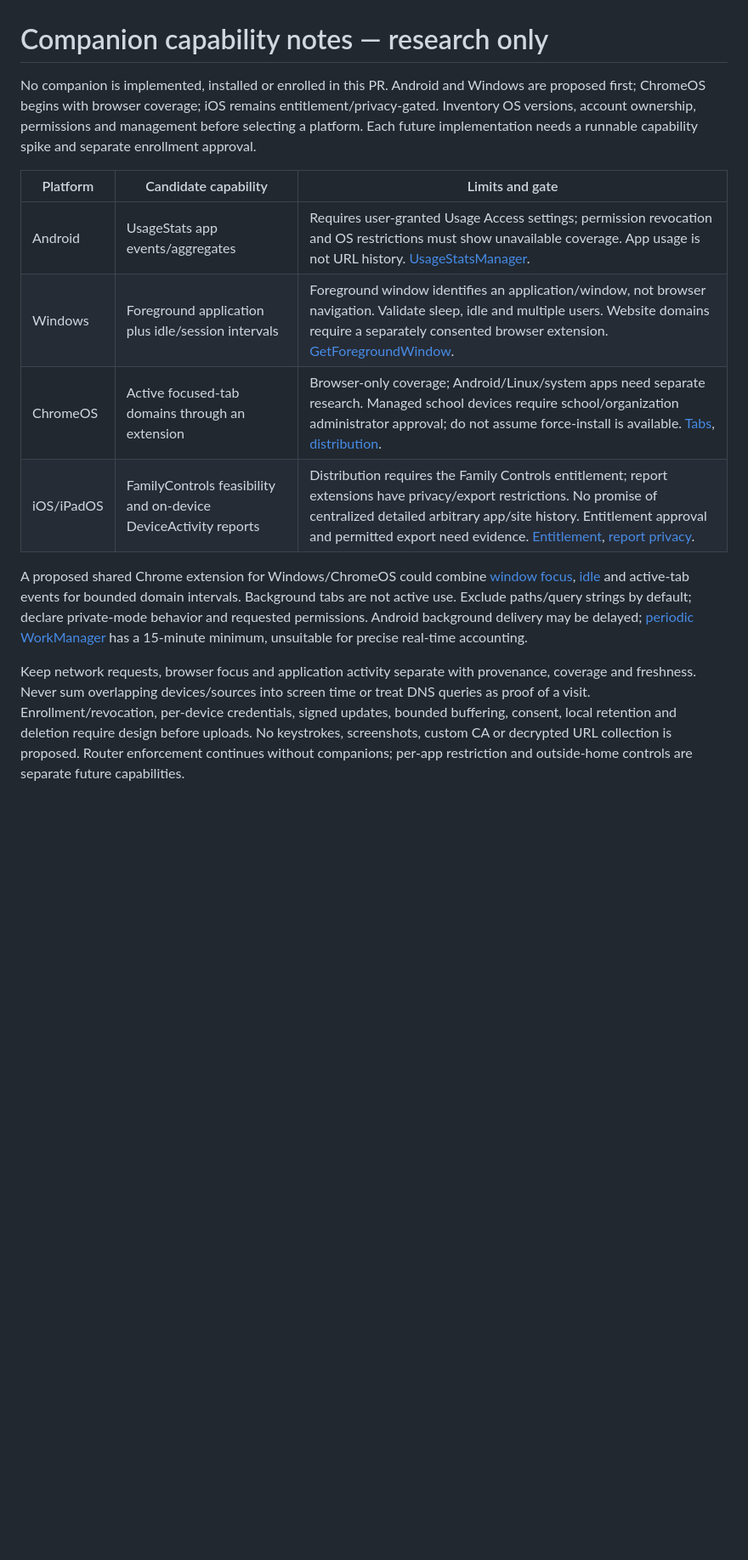
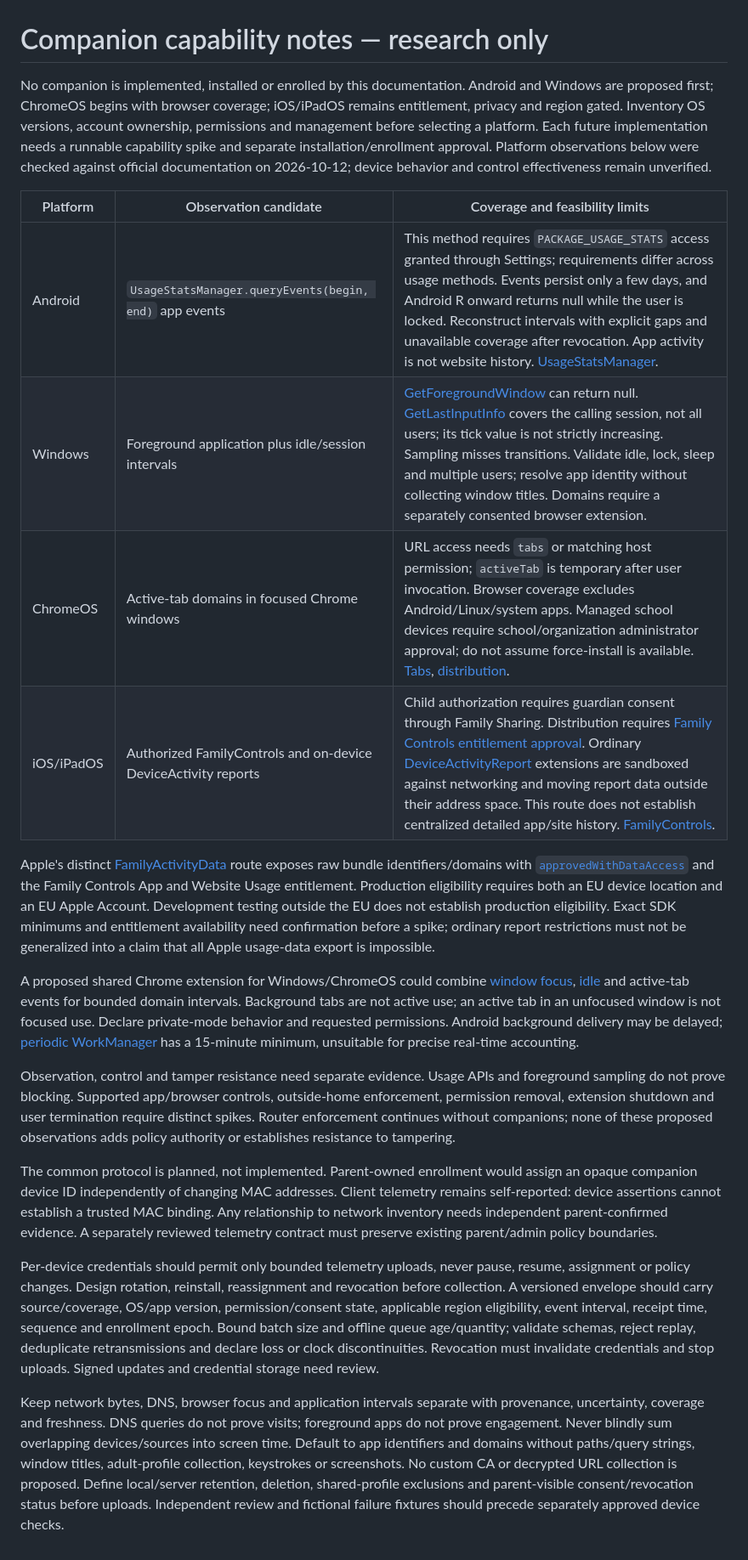
Before and after one commit to bearyjd/couvre-feu, a Markdown page: docs/companion-capabilities.md, the part around the change. Shown at 85% size. GitHub-like rendering; blank space fills up the shorter version.

Commit message:
docs: Clarify companion observation and control limits

```diff
--- a/docs/companion-capabilities.md
+++ b/docs/companion-capabilities.md
@@ -1,14 +1,22 @@
 # Companion capability notes — research only
 
-No companion is implemented, installed or enrolled in this PR. Android and Windows are proposed first; ChromeOS begins with browser coverage; iOS remains entitlement/privacy-gated. Inventory OS versions, account ownership, permissions and management before selecting a platform. Each future implementation needs a runnable capability spike and separate enrollment approval.
+No companion is implemented, installed or enrolled by this documentation. Android and Windows are proposed first; ChromeOS begins with browser coverage; iOS/iPadOS remains entitlement, privacy and region gated. Inventory OS versions, account ownership, permissions and management before selecting a platform. Each future implementation needs a runnable capability spike and separate installation/enrollment approval. Platform observations below were checked against official documentation on 2026-10-12; device behavior and control effectiveness remain unverified.
 
-| Platform | Candidate capability | Limits and gate |
+| Platform | Observation candidate | Coverage and feasibility limits |
 |---|---|---|
-| Android | UsageStats app events/aggregates | Requires user-granted Usage Access settings; permission revocation and OS restrictions must show unavailable coverage. App usage is not URL history. [UsageStatsManager](https://developer.android.com/reference/android/app/usage/UsageStatsManager). |
-| Windows | Foreground application plus idle/session intervals | Foreground window identifies an application/window, not browser navigation. Validate sleep, idle and multiple users. Website domains require a separately consented browser extension. [GetForegroundWindow](https://learn.microsoft.com/en-us/windows/win32/api/winuser/nf-winuser-getforegroundwindow). |
-| ChromeOS | Active focused-tab domains through an extension | Browser-only coverage; Android/Linux/system apps need separate research. Managed school devices require school/organization administrator approval; do not assume force-install is available. [Tabs](https://developer.chrome.com/docs/extensions/reference/api/tabs), [distribution](https://developer.chrome.com/docs/extensions/how-to/distribute). |
-| iOS/iPadOS | FamilyControls feasibility and on-device DeviceActivity reports | Distribution requires the Family Controls entitlement; report extensions have privacy/export restrictions. No promise of centralized detailed arbitrary app/site history. Entitlement approval and permitted export need evidence. [Entitlement](https://developer.apple.com/documentation/familycontrols/requesting-the-family-controls-entitlement), [report privacy](https://developer.apple.com/documentation/deviceactivity/deviceactivityreport). |
+| Android | `UsageStatsManager.queryEvents(begin, end)` app events | This method requires `PACKAGE_USAGE_STATS` access granted through Settings; requirements differ across usage methods. Events persist only a few days, and Android R onward returns null while the user is locked. Reconstruct intervals with explicit gaps and unavailable coverage after revocation. App activity is not website history. [UsageStatsManager](https://developer.android.com/reference/android/app/usage/UsageStatsManager). |
+| Windows | Foreground application plus idle/session intervals | [GetForegroundWindow](https://learn.microsoft.com/en-us/windows/win32/api/winuser/nf-winuser-getforegroundwindow) can return null. [GetLastInputInfo](https://learn.microsoft.com/en-us/windows/win32/api/winuser/nf-winuser-getlastinputinfo) covers the calling session, not all users; its tick value is not strictly increasing. Sampling misses transitions. Validate idle, lock, sleep and multiple users; resolve app identity without collecting window titles. Domains require a separately consented browser extension. |
+| ChromeOS | Active-tab domains in focused Chrome windows | URL access needs `tabs` or matching host permission; `activeTab` is temporary after user invocation. Browser coverage excludes Android/Linux/system apps. Managed school devices require school/organization administrator approval; do not assume force-install is available. [Tabs](https://developer.chrome.com/docs/extensions/reference/api/tabs), [distribution](https://developer.chrome.com/docs/extensions/how-to/distribute). |
+| iOS/iPadOS | Authorized FamilyControls and on-device DeviceActivity reports | Child authorization requires guardian consent through Family Sharing. Distribution requires [Family Controls entitlement approval](https://developer.apple.com/documentation/familycontrols/requesting-the-family-controls-entitlement). Ordinary [DeviceActivityReport](https://developer.apple.com/documentation/deviceactivity/deviceactivityreport) extensions are sandboxed against networking and moving report data outside their address space. This route does not establish centralized detailed app/site history. [FamilyControls](https://developer.apple.com/documentation/familycontrols). |
 
-A proposed shared Chrome extension for Windows/ChromeOS could combine [window focus](https://developer.chrome.com/docs/extensions/reference/api/windows), [idle](https://developer.chrome.com/docs/extensions/reference/api/idle) and active-tab events for bounded domain intervals. Background tabs are not active use. Exclude paths/query strings by default; declare private-mode behavior and requested permissions. Android background delivery may be delayed; [periodic WorkManager](https://developer.android.com/reference/androidx/work/PeriodicWorkRequest) has a 15-minute minimum, unsuitable for precise real-time accounting.
+Apple's distinct [FamilyActivityData](https://developer.apple.com/documentation/familycontrols/familyactivitydata) route exposes raw bundle identifiers/domains with [`approvedWithDataAccess`](https://developer.apple.com/documentation/familycontrols/authorizationstatus/approvedwithdataaccess) and the Family Controls App and Website Usage entitlement. Production eligibility requires both an EU device location and an EU Apple Account. Development testing outside the EU does not establish production eligibility. Exact SDK minimums and entitlement availability need confirmation before a spike; ordinary report restrictions must not be generalized into a claim that all Apple usage-data export is impossible.
 
-Keep network requests, browser focus and application activity separate with provenance, coverage and freshness. Never sum overlapping devices/sources into screen time or treat DNS queries as proof of a visit. Enrollment/revocation, per-device credentials, signed updates, bounded buffering, consent, local retention and deletion require design before uploads. No keystrokes, screenshots, custom CA or decrypted URL collection is proposed. Router enforcement continues without companions; per-app restriction and outside-home controls are separate future capabilities.
+A proposed shared Chrome extension for Windows/ChromeOS could combine [window focus](https://developer.chrome.com/docs/extensions/reference/api/windows), [idle](https://developer.chrome.com/docs/extensions/reference/api/idle) and active-tab events for bounded domain intervals. Background tabs are not active use; an active tab in an unfocused window is not focused use. Declare private-mode behavior and requested permissions. Android background delivery may be delayed; [periodic WorkManager](https://developer.android.com/reference/androidx/work/PeriodicWorkRequest) has a 15-minute minimum, unsuitable for precise real-time accounting.
+
+Observation, control and tamper resistance need separate evidence. Usage APIs and foreground sampling do not prove blocking. Supported app/browser controls, outside-home enforcement, permission removal, extension shutdown and user termination require distinct spikes. Router enforcement continues without companions; none of these proposed observations adds policy authority or establishes resistance to tampering.
+
+The common protocol is planned, not implemented. Parent-owned enrollment would assign an opaque companion device ID independently of changing MAC addresses. Client telemetry remains self-reported: device assertions cannot establish a trusted MAC binding. Any relationship to network inventory needs independent parent-confirmed evidence. A separately reviewed telemetry contract must preserve existing parent/admin policy boundaries.
+
+Per-device credentials should permit only bounded telemetry uploads, never pause, resume, assignment or policy changes. Design rotation, reinstall, reassignment and revocation before collection. A versioned envelope should carry source/coverage, OS/app version, permission/consent state, applicable region eligibility, event interval, receipt time, sequence and enrollment epoch. Bound batch size and offline queue age/quantity; validate schemas, reject replay, deduplicate retransmissions and declare loss or clock discontinuities. Revocation must invalidate credentials and stop uploads. Signed updates and credential storage need review.
+
+Keep network bytes, DNS, browser focus and application intervals separate with provenance, uncertainty, coverage and freshness. DNS queries do not prove visits; foreground apps do not prove engagement. Never blindly sum overlapping devices/sources into screen time. Default to app identifiers and domains without paths/query strings, window titles, adult-profile collection, keystrokes or screenshots. No custom CA or decrypted URL collection is proposed. Define local/server retention, deletion, shared-profile exclusions and parent-visible consent/revocation status before uploads. Independent review and fictional failure fixtures should precede separately approved device checks.
```
